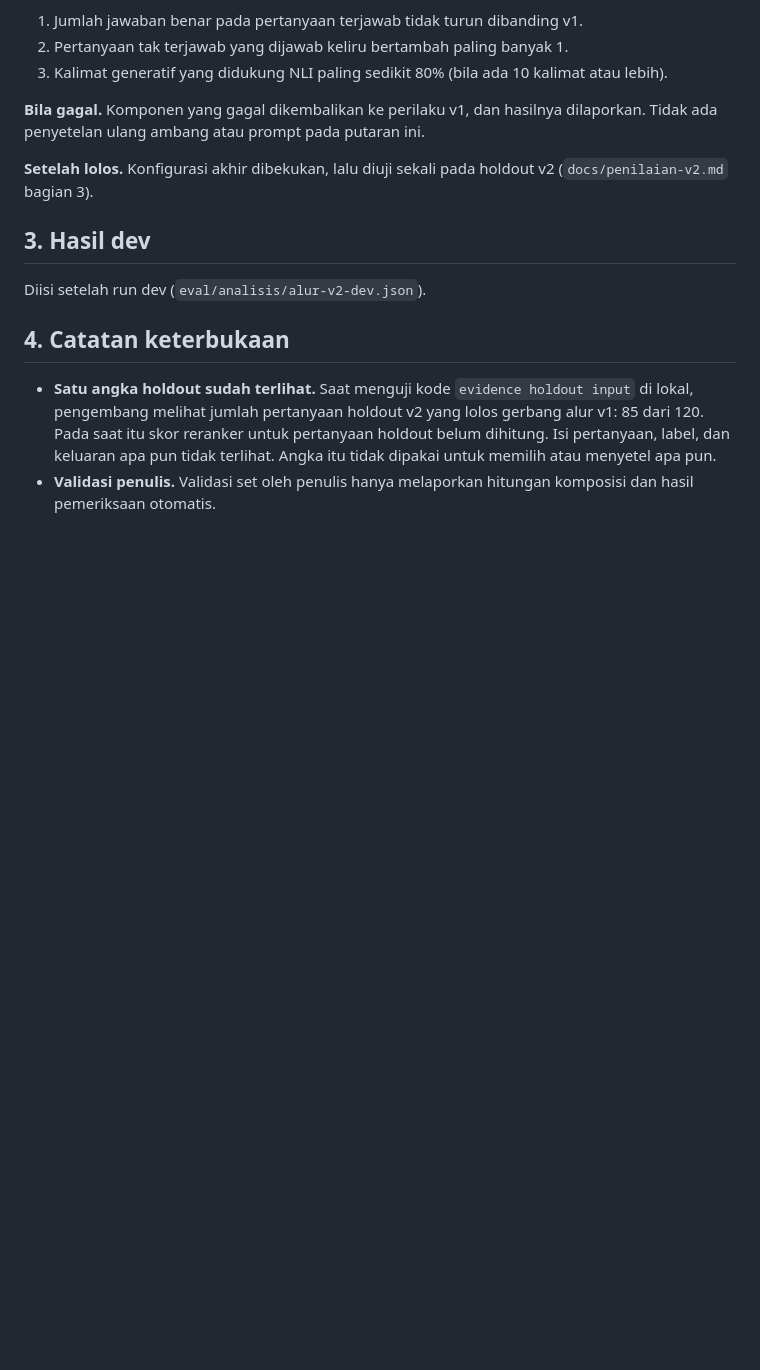
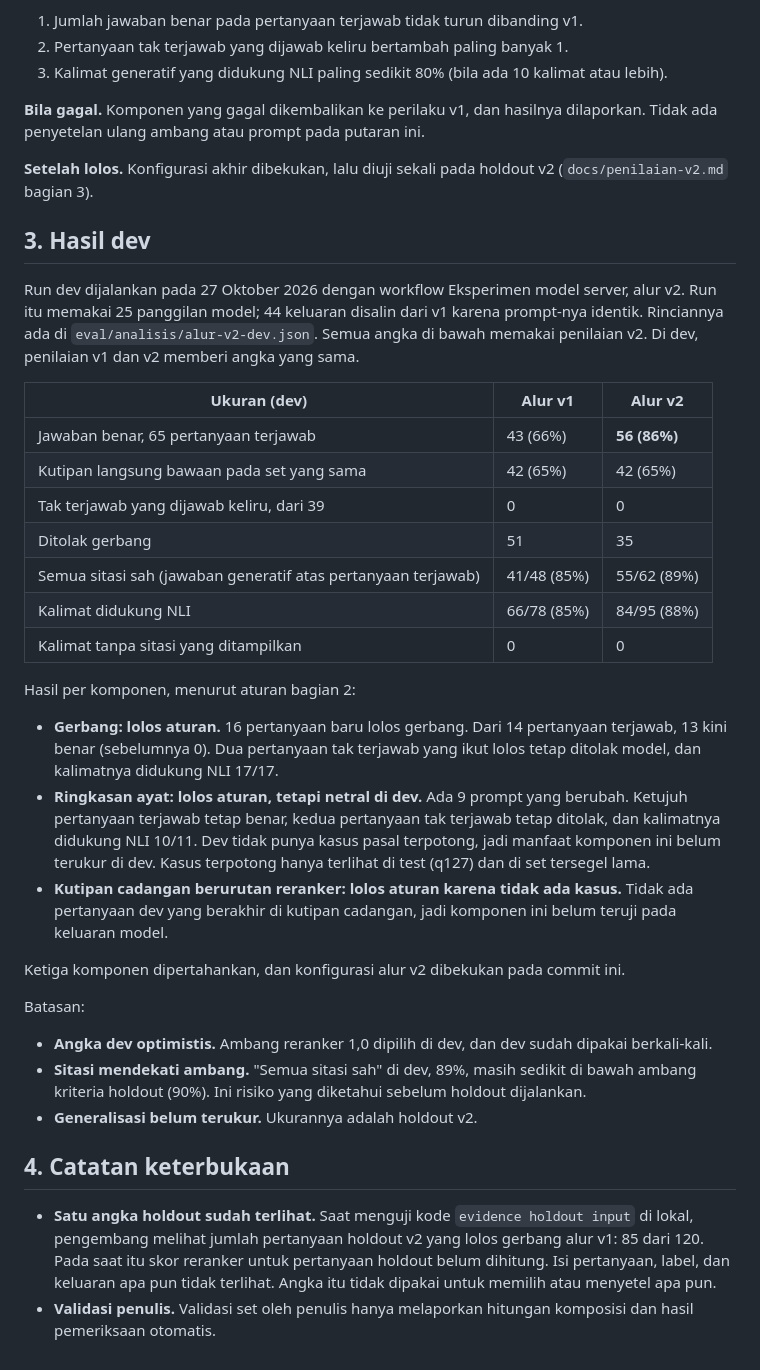
Before and after one commit to muhshandy-dev/industrial-evidence-copilot, a Markdown page: docs/alur-v2.md, the part around the change. Rendered like a GitHub page; blank space fills up the shorter version.

Commit message:
Hasil dev alur v2: 56/65 benar (v1 43/65), konfigurasi dibekukan
Co-Authored-By: Claude Opus 5.5 <noreply@anthropic.com>
Claude-Session: https://claude.ai/code/session_01LZvNhuM4KzqmNkTriPu8CD

```diff
--- a/docs/alur-v2.md
+++ b/docs/alur-v2.md
@@ -54,7 +54,31 @@ Prompt yang identik memakai ulang keluaran v1. Uji kering mencatat 25 panggilan:
 
 ## 3. Hasil dev
 
-Diisi setelah run dev (`eval/analisis/alur-v2-dev.json`).
+Run dev dijalankan pada 27 Oktober 2026 dengan workflow Eksperimen model server, alur v2. Run itu memakai 25 panggilan model; 44 keluaran disalin dari v1 karena prompt-nya identik. Rinciannya ada di `eval/analisis/alur-v2-dev.json`. Semua angka di bawah memakai penilaian v2. Di dev, penilaian v1 dan v2 memberi angka yang sama.
+
+| Ukuran (dev) | Alur v1 | Alur v2 |
+| --- | --- | --- |
+| Jawaban benar, 65 pertanyaan terjawab | 43 (66%) | **56 (86%)** |
+| Kutipan langsung bawaan pada set yang sama | 42 (65%) | 42 (65%) |
+| Tak terjawab yang dijawab keliru, dari 39 | 0 | 0 |
+| Ditolak gerbang | 51 | 35 |
+| Semua sitasi sah (jawaban generatif atas pertanyaan terjawab) | 41/48 (85%) | 55/62 (89%) |
+| Kalimat didukung NLI | 66/78 (85%) | 84/95 (88%) |
+| Kalimat tanpa sitasi yang ditampilkan | 0 | 0 |
+
+Hasil per komponen, menurut aturan bagian 2:
+
+- **Gerbang: lolos aturan.** 16 pertanyaan baru lolos gerbang. Dari 14 pertanyaan terjawab, 13 kini benar (sebelumnya 0). Dua pertanyaan tak terjawab yang ikut lolos tetap ditolak model, dan kalimatnya didukung NLI 17/17.
+- **Ringkasan ayat: lolos aturan, tetapi netral di dev.** Ada 9 prompt yang berubah. Ketujuh pertanyaan terjawab tetap benar, kedua pertanyaan tak terjawab tetap ditolak, dan kalimatnya didukung NLI 10/11. Dev tidak punya kasus pasal terpotong, jadi manfaat komponen ini belum terukur di dev. Kasus terpotong hanya terlihat di test (q127) dan di set tersegel lama.
+- **Kutipan cadangan berurutan reranker: lolos aturan karena tidak ada kasus.** Tidak ada pertanyaan dev yang berakhir di kutipan cadangan, jadi komponen ini belum teruji pada keluaran model.
+
+Ketiga komponen dipertahankan, dan konfigurasi alur v2 dibekukan pada commit ini.
+
+Batasan:
+
+- **Angka dev optimistis.** Ambang reranker 1,0 dipilih di dev, dan dev sudah dipakai berkali-kali.
+- **Sitasi mendekati ambang.** "Semua sitasi sah" di dev, 89%, masih sedikit di bawah ambang kriteria holdout (90%). Ini risiko yang diketahui sebelum holdout dijalankan.
+- **Generalisasi belum terukur.** Ukurannya adalah holdout v2.
 
 ## 4. Catatan keterbukaan
 
```
